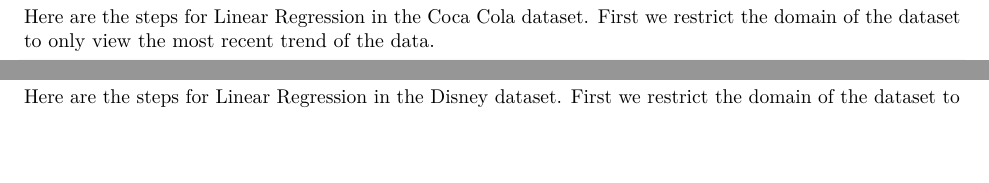
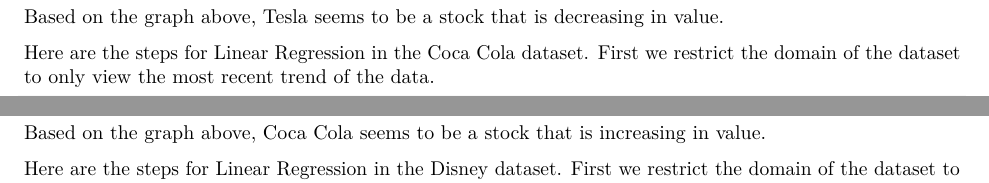
Before and after one commit to coreykoz/StockMarketSuccess, an R Markdown document (DvirBlanderCoreyKozlovskiStockMarketSuccess.Rmd): two parts of page 5 of 6, joined at a grey line, cut at the place of the change, the shorter picture padded with empty space. Rendered offline with R 4.5, knitr and Pandoc, then LaTeX, with nearby package versions; some code elsewhere in the file could not run offline.

Commit message:
Update DvirBlanderCoreyKozlovskiStockMarketSuccess.Rmd

````diff
--- a/DvirBlanderCoreyKozlovskiStockMarketSuccess.Rmd
+++ b/DvirBlanderCoreyKozlovskiStockMarketSuccess.Rmd
@@ -136,6 +136,8 @@
 abline(model$coefficients[1],model$coefficients[2])
 ```
 
+Based on the graph above, Tesla seems to be a stock that is decreasing in value.
+
 Here are the steps for Linear Regression in the Coca Cola dataset. First we restrict the domain of the dataset to only view the most recent trend of the data.
 ```{r }
 subset = KO[1500:nrow(KO),]
@@ -150,6 +152,8 @@
 model=lm(KO.Close~indices,data=subset)
 abline(model$coefficients[1],model$coefficients[2])
 ```
+
+Based on the graph above, Coca Cola seems to be a stock that is increasing in value.
 
 Here are the steps for Linear Regression in the Disney dataset. First we restrict the domain of the dataset to only view the most recent trend of the data.
 ```{r }
````
Also changed, not shown: DvirBlanderCoreyKozlovskiStockMarketSuccess.Rmd (2 more changed lines).
